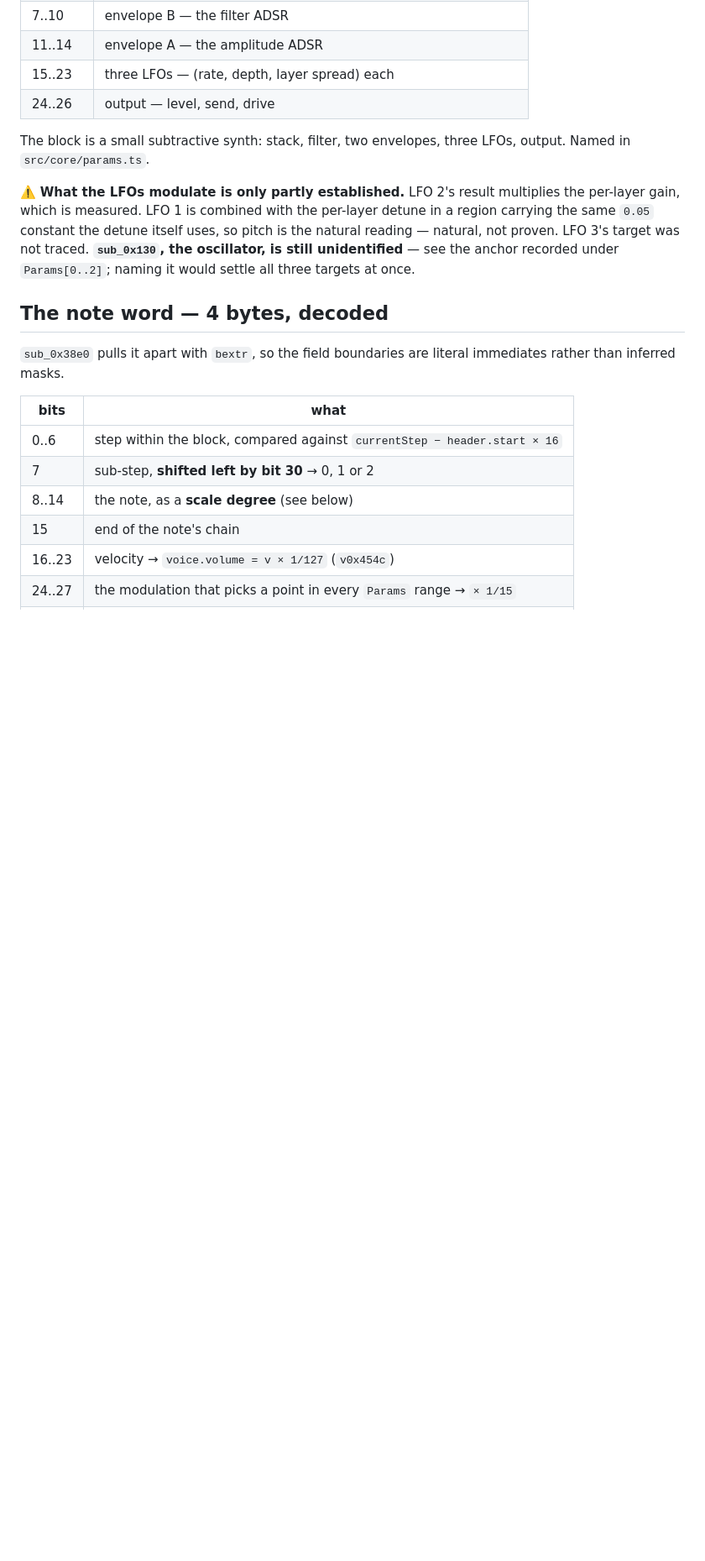
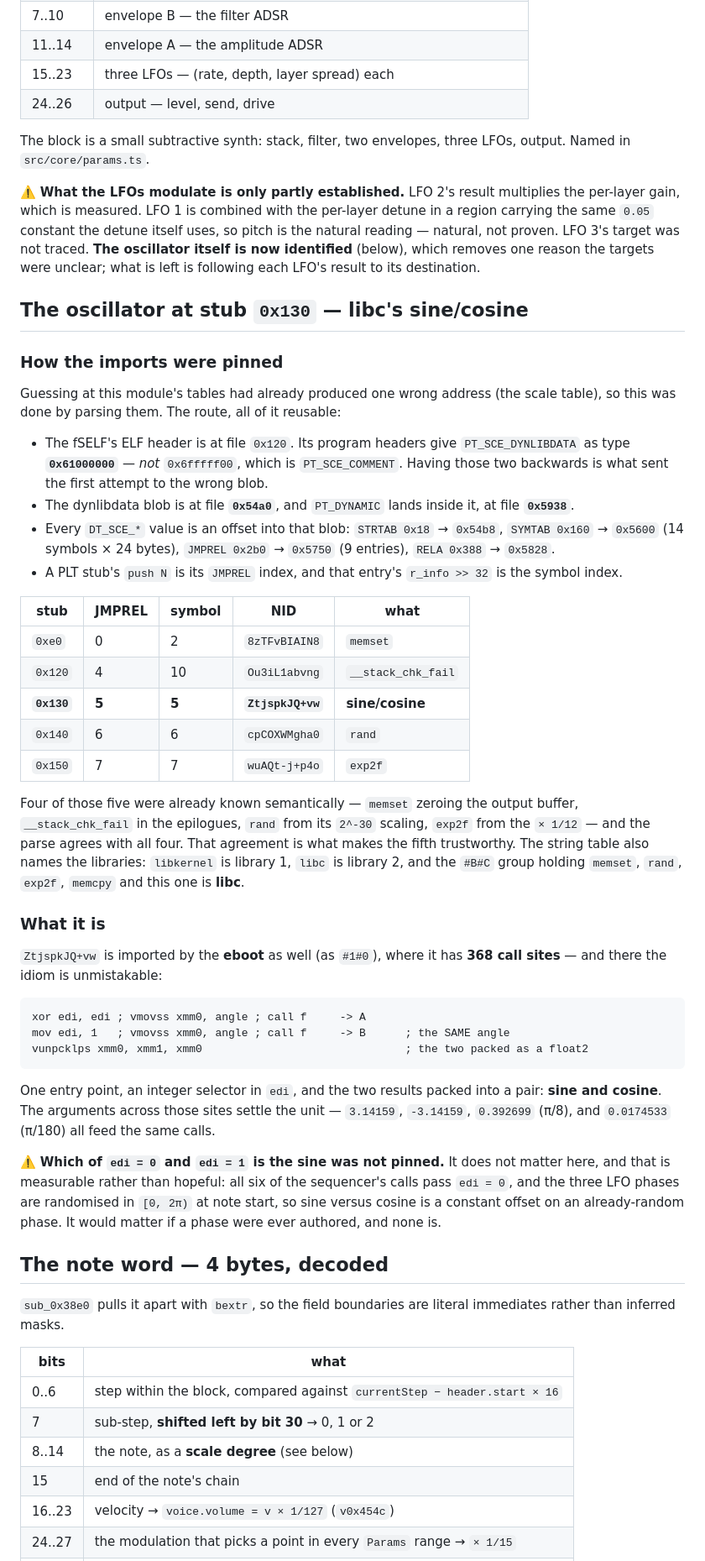
Before and after one commit to sgdc3/lbptracker, a Markdown page: steering/sequencer-data-model.md, the part around one of its changes. Shown at 84% size. Drawn GitHub-style; blank space fills up the shorter version.

Commit message:
Stub 0x130 is libc's sine/cosine, ZtjspkJQ+vw
Pinned by parsing the module's dynamic tables rather than guessing at them,
which is what a wrong scale-table address earlier in this session had already
argued for. The thing that had blocked it was a type mix-up:
PT_SCE_DYNLIBDATA is 0x61000000, and 0x6fffff00 is PT_SCE_COMMENT -- backwards,
every offset lands in the wrong blob. With that right, the ELF header at file
0x120 leads to the blob at 0x54a0, PT_DYNAMIC inside it at 0x5938, and from
there STRTAB/SYMTAB/JMPREL fall out and a stub's `push N` is simply its JMPREL
index.

The result agrees with all four imports that were already known semantically --
memset zeroing the output buffer, __stack_chk_fail in the epilogues, rand from
its 2^-30 scaling, exp2f from the x1/12 -- which is what makes the fifth
trustworthy rather than merely parsed.

What it is came from the eboot, which imports the same NID and gives it 368
call sites. The idiom there is unmistakable: the same angle passed twice, once
with edi=0 and once with edi=1, and the two results packed with vunpcklps into
a float2. One entry point, an integer selector, two components -- sine and
cosine. The arguments settle the unit: 3.14159, 0.392699 (pi/8) and 0.0174533
(pi/180) all feed the same calls.

Which selector is the sine is not pinned, and that is fine here for a reason
that can be checked rather than hoped: all six of the sequencer's calls pass
edi=0, and the three LFO phases are randomised in [0, 2pi) at note start, so
sine versus cosine is a constant offset on an already-random phase. It would
matter if a phase were ever authored, and none is.

Co-Authored-By: Claude Opus 5 <noreply@anthropic.com>

````diff
--- a/steering/sequencer-data-model.md
+++ b/steering/sequencer-data-model.md
@@ -1245,8 +1240,57 @@ The block is a small subtractive synth: stack, filter, two envelopes, three LFOs
 ⚠️ **What the LFOs modulate is only partly established.** LFO 2's result multiplies the per-layer
 gain, which is measured. LFO 1 is combined with the per-layer detune in a region carrying the same
 `0.05` constant the detune itself uses, so pitch is the natural reading — natural, not proven. LFO
-3's target was not traced. **`sub_0x130`, the oscillator, is still unidentified** — see the anchor
-recorded under `Params[0..2]`; naming it would settle all three targets at once.
+3's target was not traced. **The oscillator itself is now identified** (below), which removes one
+reason the targets were unclear; what is left is following each LFO's result to its destination.
+
+## The oscillator at stub `0x130` — libc's sine/cosine
+
+### How the imports were pinned
+
+Guessing at this module's tables had already produced one wrong address (the scale table), so this
+was done by parsing them. The route, all of it reusable:
+
+- The fSELF's ELF header is at file `0x120`. Its program headers give `PT_SCE_DYNLIBDATA` as type
+  **`0x61000000`** — *not* `0x6fffff00`, which is `PT_SCE_COMMENT`. Having those two backwards is
+  what sent the first attempt to the wrong blob.
+- The dynlibdata blob is at file **`0x54a0`**, and `PT_DYNAMIC` lands inside it, at file **`0x5938`**.
+- Every `DT_SCE_*` value is an offset into that blob: `STRTAB 0x18` → `0x54b8`, `SYMTAB 0x160` →
+  `0x5600` (14 symbols × 24 bytes), `JMPREL 0x2b0` → `0x5750` (9 entries), `RELA 0x388` → `0x5828`.
+- A PLT stub's `push N` is its `JMPREL` index, and that entry's `r_info >> 32` is the symbol index.
+
+| stub | JMPREL | symbol | NID | what |
+|---|---|---|---|---|
+| `0xe0` | 0 | 2 | `8zTFvBIAIN8` | `memset` |
+| `0x120` | 4 | 10 | `Ou3iL1abvng` | `__stack_chk_fail` |
+| **`0x130`** | **5** | **5** | **`ZtjspkJQ+vw`** | **sine/cosine** |
+| `0x140` | 6 | 6 | `cpCOXWMgha0` | `rand` |
+| `0x150` | 7 | 7 | `wuAQt-j+p4o` | `exp2f` |
+
+Four of those five were already known semantically — `memset` zeroing the output buffer,
+`__stack_chk_fail` in the epilogues, `rand` from its `2^-30` scaling, `exp2f` from the `× 1/12` — and
+the parse agrees with all four. That agreement is what makes the fifth trustworthy. The string table
+also names the libraries: `libkernel` is library 1, `libc` is library 2, and the `#B#C` group holding
+`memset`, `rand`, `exp2f`, `memcpy` and this one is **libc**.
+
+### What it is
+
+`ZtjspkJQ+vw` is imported by the **eboot** as well (as `#1#0`), where it has **368 call sites** — and
+there the idiom is unmistakable:
+
+```
+xor edi, edi ; vmovss xmm0, angle ; call f     -> A
+mov edi, 1   ; vmovss xmm0, angle ; call f     -> B      ; the SAME angle
+vunpcklps xmm0, xmm1, xmm0                               ; the two packed as a float2
+```
+
+One entry point, an integer selector in `edi`, and the two results packed into a pair: **sine and
+cosine**. The arguments across those sites settle the unit — `3.14159`, `-3.14159`, `0.392699`
+(π/8), and `0.0174533` (π/180) all feed the same calls.
+
+⚠️ **Which of `edi = 0` and `edi = 1` is the sine was not pinned.** It does not matter here, and that
+is measurable rather than hopeful: all six of the sequencer's calls pass `edi = 0`, and the three LFO
+phases are randomised in `[0, 2π)` at note start, so sine versus cosine is a constant offset on an
+already-random phase. It would matter if a phase were ever authored, and none is.
 
 ## The note word — 4 bytes, decoded
 
````
Also changed, not shown: other parts of steering/sequencer-data-model.md (+1 -6 lines), steering/open-questions.md (+4 -2 lines).
